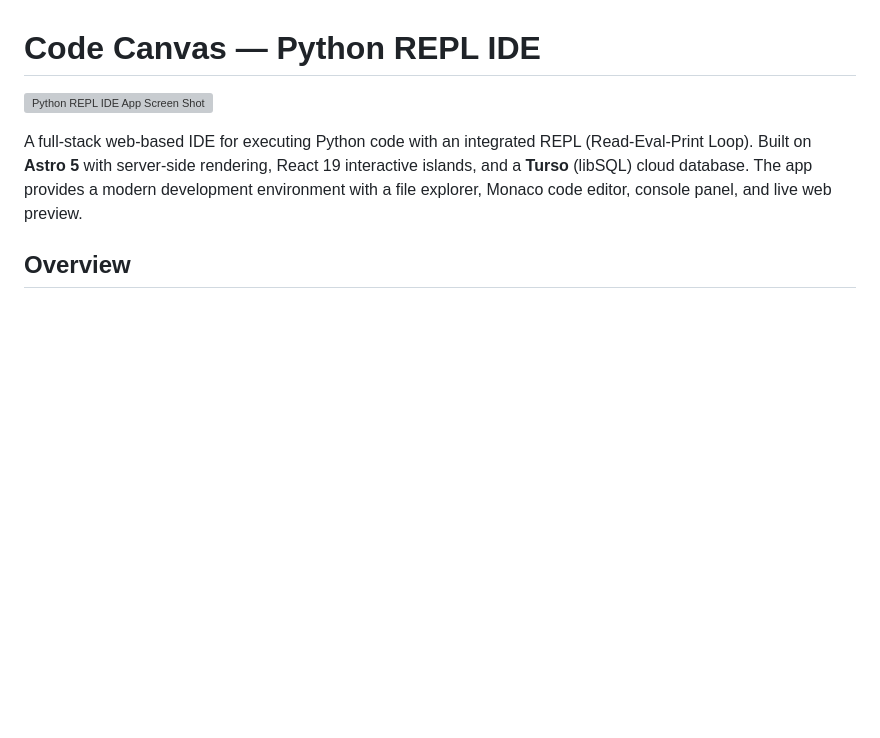
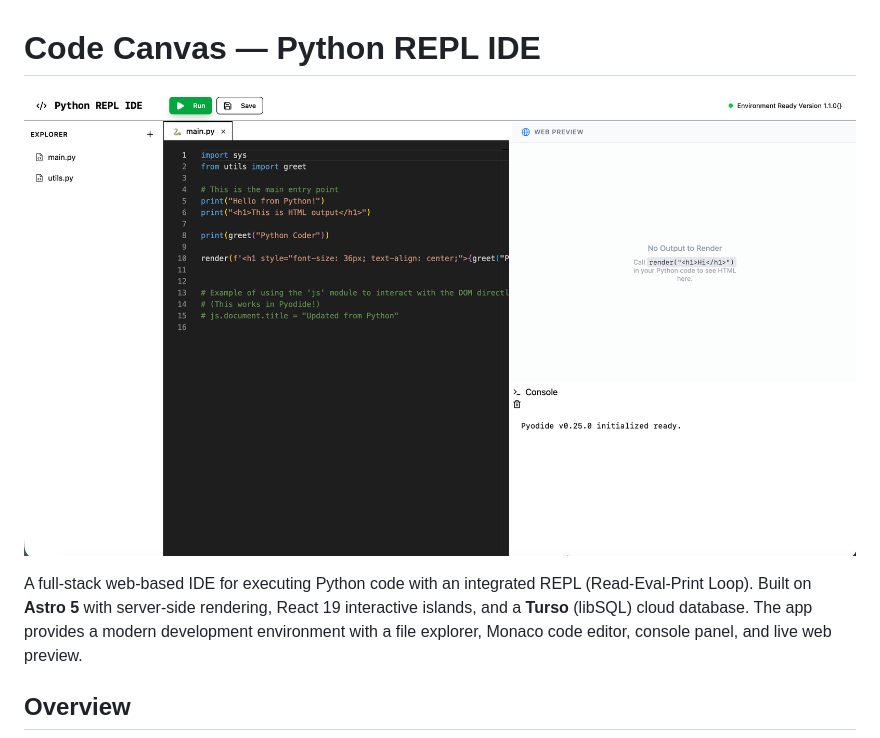
Before and after one commit to faddah/code-canvas-astro, a Markdown page: README.md, the part around the change. Drawn GitHub-style; blank space fills up the shorter version; grey boxes are pictures that could not be loaded.

Commit message:
Fix screenshot URL in README.md
Updated image link for Python REPL IDE screenshot.

```diff
--- a/README.md
+++ b/README.md
@@ -1,6 +1,6 @@
 # Code Canvas — Python REPL IDE
 
-![Python REPL IDE App Screen Shot](https://github.com/faddah/code-canvas-astro/raw/main/dist/client/python-repl-ide-app-screenshot.png)
+![Python REPL IDE App Screen Shot](https://github.com/faddah/code-canvas-astro/raw/main/public/python-repl-ide-app-screenshot.png)
 
 A full-stack web-based IDE for executing Python code with an integrated REPL (Read-Eval-Print Loop). Built on **Astro 5** with server-side rendering, React 19 interactive islands, and a **Turso** (libSQL) cloud database. The app provides a modern development environment with a file explorer, Monaco code editor, console panel, and live web preview.
 
```
